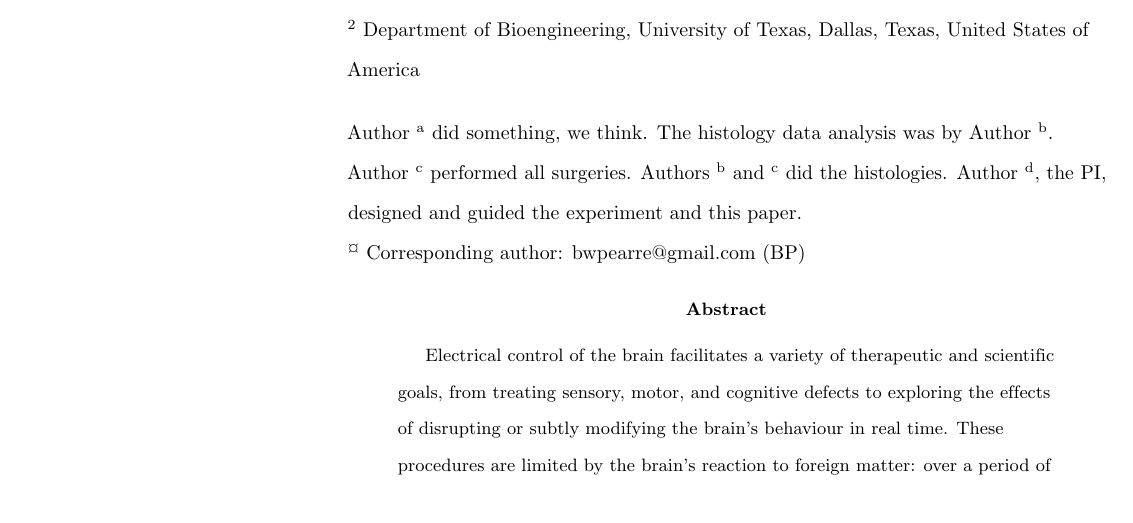
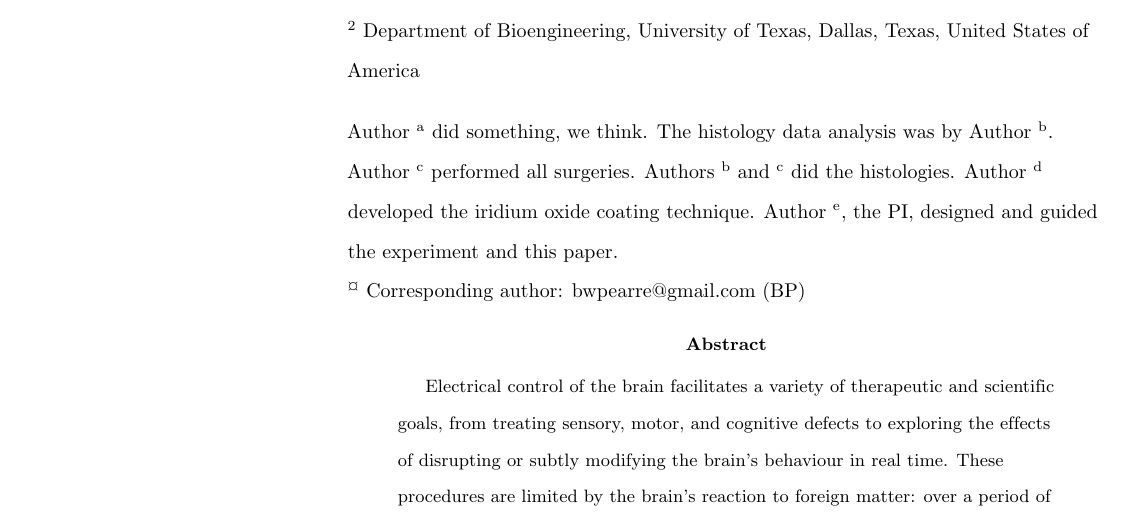
Before and after one commit to bwpearre/paper-2016-current-steering, a LaTeX paper (main.tex): part of page 1 of 18, cut so that both start at the same text. Compiled offline with pdfLaTeX.

Commit message:
Add Stuart.

```diff
--- a/main.tex
+++ b/main.tex
@@ -142,7 +142,7 @@ Timothy J.~Gardner\textsuperscript{1,e}
 %
 % Primary Equal Contribution Note
 %\Yinyang These authors contributed equally to this work.
-Author \textsuperscript{a}~did something, we think.  The histology data analysis was by Author \textsuperscript{b}. Author \textsuperscript{c} performed all surgeries.  Authors \textsuperscript{b} and \textsuperscript{c} did the histologies.  Author \textsuperscript{d}, the PI, designed and guided the experiment and this paper.
+Author \textsuperscript{a}~did something, we think.  The histology data analysis was by Author \textsuperscript{b}. Author \textsuperscript{c} performed all surgeries.  Authors \textsuperscript{b} and \textsuperscript{c} did the histologies.  Author \textsuperscript{d} developed the iridium oxide coating technique.  Author \textsuperscript{e}, the PI, designed and guided the experiment and this paper.
 
 % Additional Equal Contribution Note
 % Also use this double-dagger symbol for special authorship notes, such as senior authorship.
```
Also changed, not shown: main.pdf.
